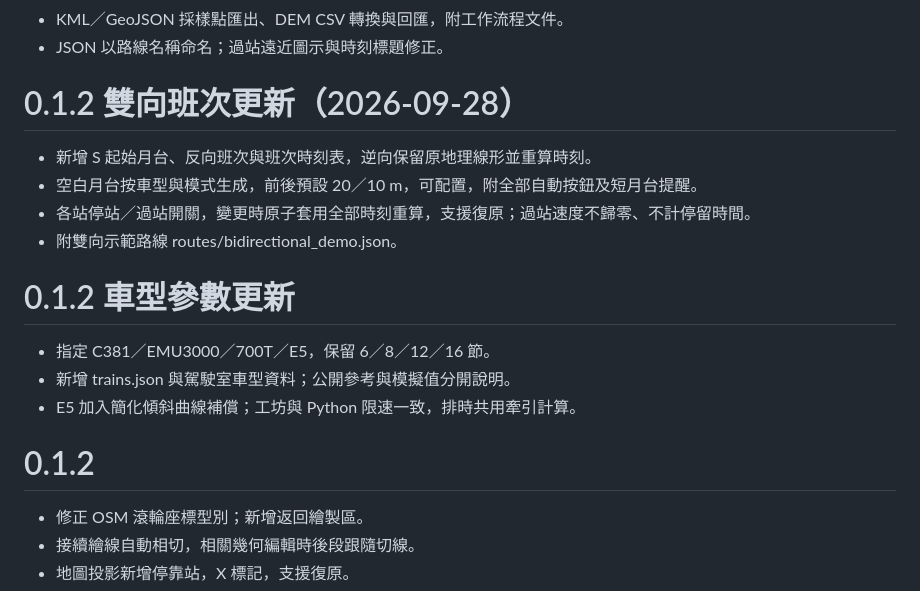
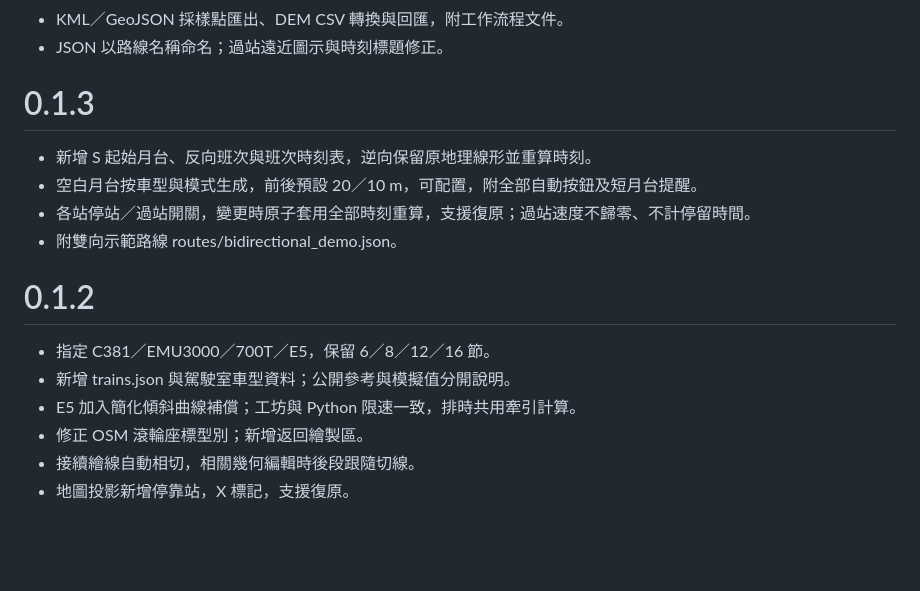
Before and after one commit to beimatao/OpenDenshaGO, a Markdown page: CHANGELOG.md, the part around one of its changes. GitHub-like rendering; blank space fills up the shorter version.

```diff
--- a/CHANGELOG.md
+++ b/CHANGELOG.md
@@ -57,19 +54,16 @@
 - KML／GeoJSON 採樣點匯出、DEM CSV 轉換與回匯，附工作流程文件。
 - JSON 以路線名稱命名；過站遠近圖示與時刻標題修正。
 
-# 0.1.2 雙向班次更新（2026-09-28）
+# 0.1.3
 - 新增 S 起始月台、反向班次與班次時刻表，逆向保留原地理線形並重算時刻。
 - 空白月台按車型與模式生成，前後預設 20／10 m，可配置，附全部自動按鈕及短月台提醒。
 - 各站停站／過站開關，變更時原子套用全部時刻重算，支援復原；過站速度不歸零、不計停留時間。
 - 附雙向示範路線 routes/bidirectional_demo.json。
 
-# 0.1.2 車型參數更新
+# 0.1.2
 - 指定 C381／EMU3000／700T／E5，保留 6／8／12／16 節。
 - 新增 trains.json 與駕駛室車型資料；公開參考與模擬值分開說明。
 - E5 加入簡化傾斜曲線補償；工坊與 Python 限速一致，排時共用牽引計算。
-
-# 0.1.2
-
 - 修正 OSM 滾輪座標型別；新增返回繪製區。
 - 接續繪線自動相切，相關幾何編輯時後段跟隨切線。
 - 地圖投影新增停靠站，X 標記，支援復原。
```
Also changed, not shown: other parts of CHANGELOG.md (+68 -15 lines).
